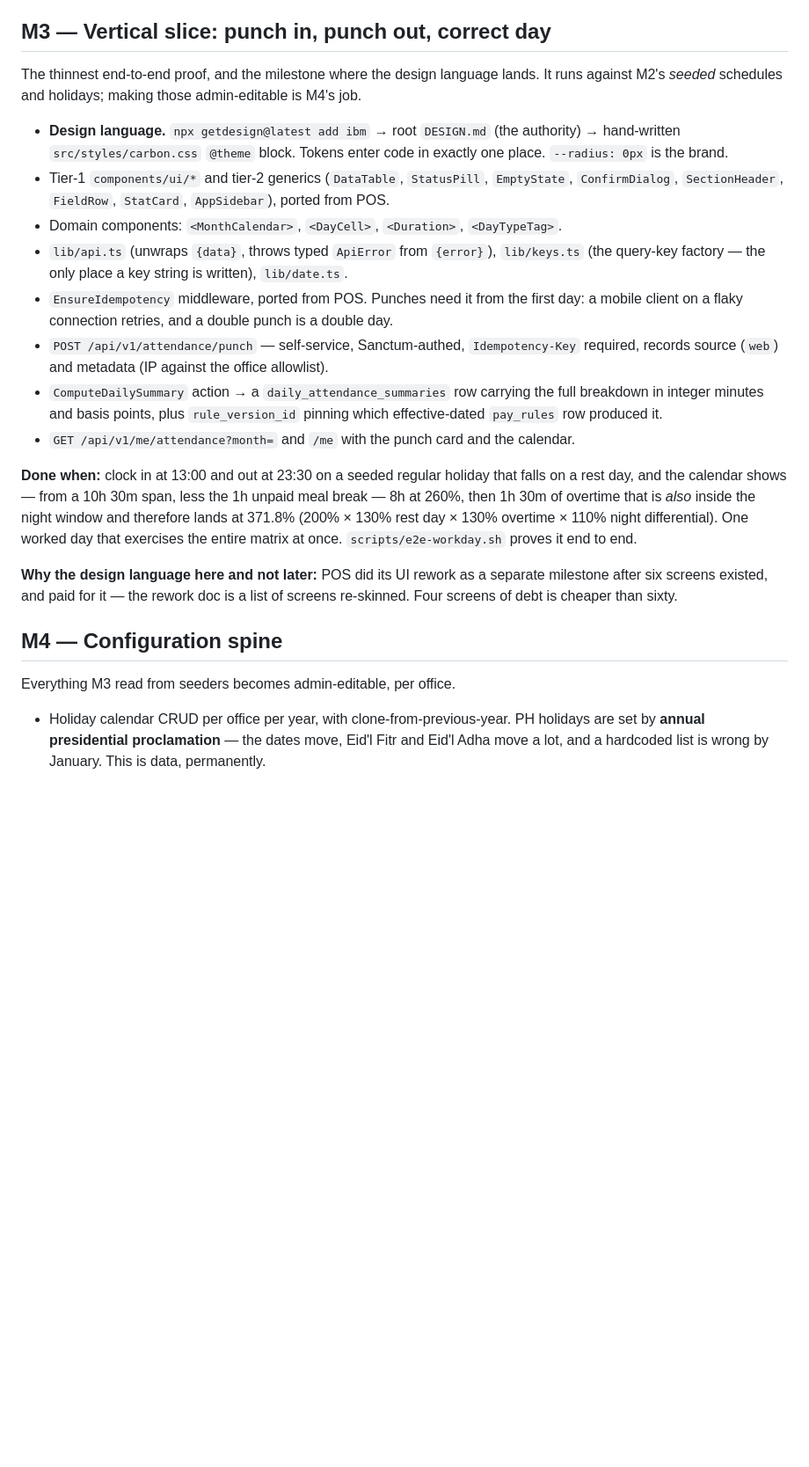
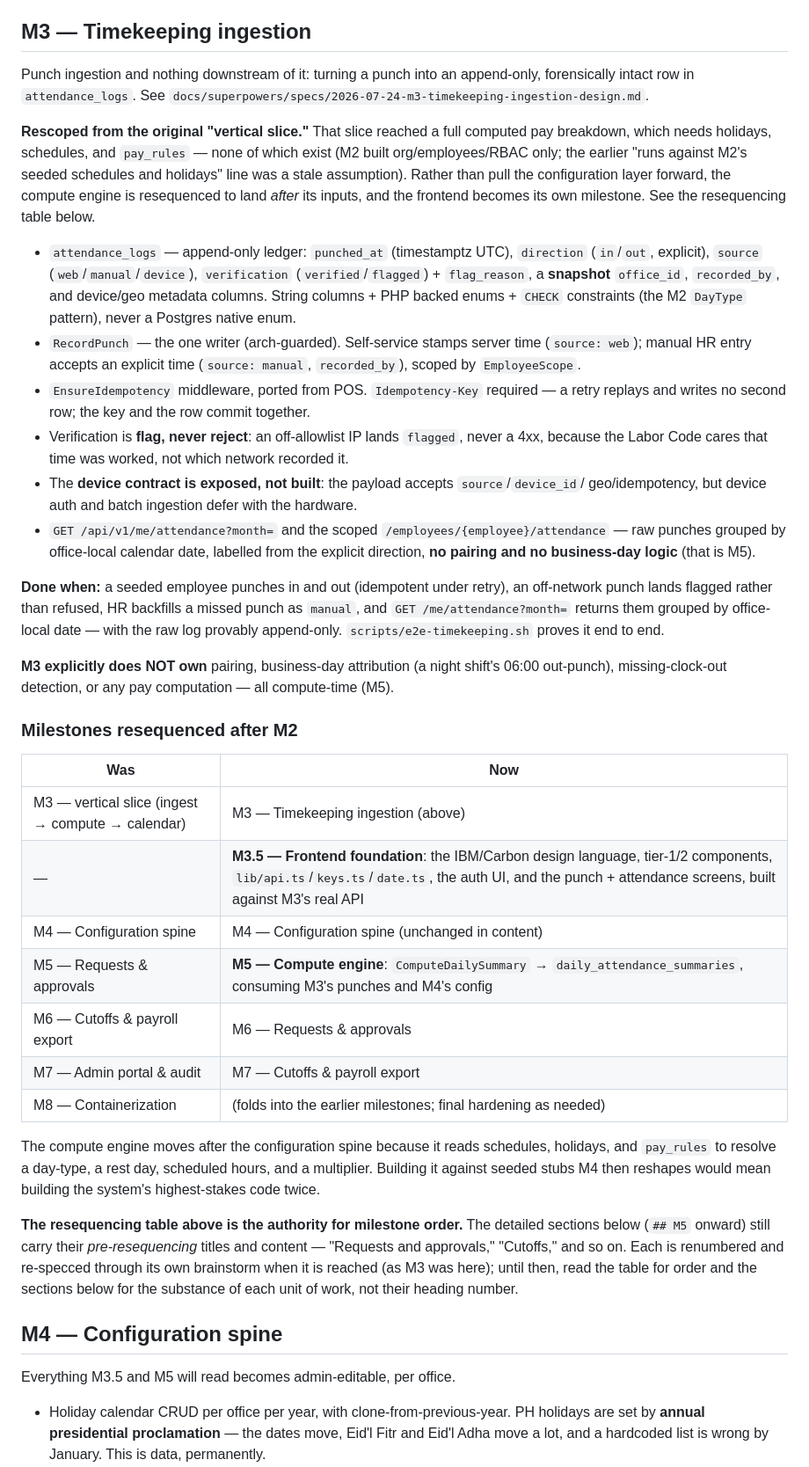
Before and after one commit to KenPrz/hris, a Markdown page: docs/06-roadmap.md, the part around the change. Shown at 88% size. GitHub-like rendering; blank space fills up the shorter version.

Commit message:
Spec: M3 timekeeping ingestion; resequence the roadmap
M3 is rescoped to punch ingestion only (append-only attendance_logs,
idempotency, flag-not-reject verification, the device contract exposed).
The compute engine needs holidays/schedules/pay_rules that don't exist,
so it resequences after the config spine; the frontend becomes its own
milestone. Explicit direction on each punch; string columns + PHP enums.

```diff
--- a/docs/06-roadmap.md
+++ b/docs/06-roadmap.md
@@ -291,42 +291,72 @@ turned on — for whoever extends the schema next:
   Refusals are **404 for out-of-scope subjects, 403 for unauthorized actors** — the
   four-actor matrix asserts both shapes, and that matrix is the milestone's proof.
 
-## M3 — Vertical slice: punch in, punch out, correct day
+## M3 — Timekeeping ingestion
 
-The thinnest end-to-end proof, and the milestone where the design language lands. It runs
-against M2's *seeded* schedules and holidays; making those admin-editable is M4's job.
+Punch ingestion and nothing downstream of it: turning a punch into an append-only,
+forensically intact row in `attendance_logs`. See
+`docs/superpowers/specs/2026-07-24-m3-timekeeping-ingestion-design.md`.
 
-- **Design language.** `npx getdesign@latest add ibm` → root `DESIGN.md` (the authority)
-  → hand-written `src/styles/carbon.css` `@theme` block. Tokens enter code in exactly one
-  place. `--radius: 0px` is the brand.
-- Tier-1 `components/ui/*` and tier-2 generics (`DataTable`, `StatusPill`, `EmptyState`,
-  `ConfirmDialog`, `SectionHeader`, `FieldRow`, `StatCard`, `AppSidebar`), ported from POS.
-- Domain components: `<MonthCalendar>`, `<DayCell>`, `<Duration>`, `<DayTypeTag>`.
-- `lib/api.ts` (unwraps `{data}`, throws typed `ApiError` from `{error}`), `lib/keys.ts`
-  (the query-key factory — the only place a key string is written), `lib/date.ts`.
-- `EnsureIdempotency` middleware, ported from POS. Punches need it from the first day:
-  a mobile client on a flaky connection retries, and a double punch is a double day.
-- `POST /api/v1/attendance/punch` — self-service, Sanctum-authed, `Idempotency-Key`
-  required, records source (`web`) and metadata (IP against the office allowlist).
-- `ComputeDailySummary` action → a `daily_attendance_summaries` row carrying the full
-  breakdown in integer minutes and basis points, plus `rule_version_id` pinning which
-  effective-dated `pay_rules` row produced it.
-- `GET /api/v1/me/attendance?month=` and `/me` with the punch card and the calendar.
+**Rescoped from the original "vertical slice."** That slice reached a full computed pay
+breakdown, which needs holidays, schedules, and `pay_rules` — none of which exist (M2 built
+org/employees/RBAC only; the earlier "runs against M2's seeded schedules and holidays" line
+was a stale assumption). Rather than pull the configuration layer forward, the compute
+engine is resequenced to land *after* its inputs, and the frontend becomes its own
+milestone. See the resequencing table below.
 
-**Done when:** clock in at 13:00 and out at 23:30 on a seeded regular holiday that falls on
-a rest day, and the calendar shows — from a 10h 30m span, less the 1h unpaid meal break —
-8h at 260%, then 1h 30m of overtime that is *also* inside the night window and therefore
-lands at 371.8% (200% × 130% rest day × 130% overtime × 110% night differential). One
-worked day that exercises the entire matrix at once. `scripts/e2e-workday.sh` proves it
-end to end.
+- `attendance_logs` — append-only ledger: `punched_at` (timestamptz UTC), `direction`
+  (`in`/`out`, explicit), `source` (`web`/`manual`/`device`), `verification`
+  (`verified`/`flagged`) + `flag_reason`, a **snapshot** `office_id`, `recorded_by`, and
+  device/geo metadata columns. String columns + PHP backed enums + `CHECK` constraints (the
+  M2 `DayType` pattern), never a Postgres native enum.
+- `RecordPunch` — the one writer (arch-guarded). Self-service stamps server time
+  (`source: web`); manual HR entry accepts an explicit time (`source: manual`,
+  `recorded_by`), scoped by `EmployeeScope`.
+- `EnsureIdempotency` middleware, ported from POS. `Idempotency-Key` required — a retry
+  replays and writes no second row; the key and the row commit together.
+- Verification is **flag, never reject**: an off-allowlist IP lands `flagged`, never a 4xx,
+  because the Labor Code cares that time was worked, not which network recorded it.
+- The **device contract is exposed, not built**: the payload accepts `source`/`device_id`/
+  geo/idempotency, but device auth and batch ingestion defer with the hardware.
+- `GET /api/v1/me/attendance?month=` and the scoped `/employees/{employee}/attendance` —
+  raw punches grouped by office-local calendar date, labelled from the explicit direction,
+  **no pairing and no business-day logic** (that is M5).
 
-**Why the design language here and not later:** POS did its UI rework as a separate
-milestone after six screens existed, and paid for it — the rework doc is a list of screens
-re-skinned. Four screens of debt is cheaper than sixty.
+**Done when:** a seeded employee punches in and out (idempotent under retry), an off-network
+punch lands flagged rather than refused, HR backfills a missed punch as `manual`, and
+`GET /me/attendance?month=` returns them grouped by office-local date — with the raw log
+provably append-only. `scripts/e2e-timekeeping.sh` proves it end to end.
+
+**M3 explicitly does NOT own** pairing, business-day attribution (a night shift's 06:00
+out-punch), missing-clock-out detection, or any pay computation — all compute-time (M5).
+
+### Milestones resequenced after M2
+
+| Was | Now |
+| --- | --- |
+| M3 — vertical slice (ingest → compute → calendar) | M3 — Timekeeping ingestion (above) |
+| — | **M3.5 — Frontend foundation**: the IBM/Carbon design language, tier-1/2 components, `lib/api.ts`/`keys.ts`/`date.ts`, the auth UI, and the punch + attendance screens, built against M3's real API |
+| M4 — Configuration spine | M4 — Configuration spine (unchanged in content) |
+| M5 — Requests & approvals | **M5 — Compute engine**: `ComputeDailySummary` → `daily_attendance_summaries`, consuming M3's punches and M4's config |
+| M6 — Cutoffs & payroll export | M6 — Requests & approvals |
+| M7 — Admin portal & audit | M7 — Cutoffs & payroll export |
+| M8 — Containerization | (folds into the earlier milestones; final hardening as needed) |
+
+The compute engine moves after the configuration spine because it reads schedules,
+holidays, and `pay_rules` to resolve a day-type, a rest day, scheduled hours, and a
+multiplier. Building it against seeded stubs M4 then reshapes would mean building the
+system's highest-stakes code twice.
+
+**The resequencing table above is the authority for milestone order.** The detailed
+sections below (`## M5` onward) still carry their *pre-resequencing* titles and content —
+"Requests and approvals," "Cutoffs," and so on. Each is renumbered and re-specced through
+its own brainstorm when it is reached (as M3 was here); until then, read the table for
+order and the sections below for the substance of each unit of work, not their heading
+number.
 
 ## M4 — Configuration spine
 
-Everything M3 read from seeders becomes admin-editable, per office.
+Everything M3.5 and M5 will read becomes admin-editable, per office.
 
 - Holiday calendar CRUD per office per year, with clone-from-previous-year. PH holidays
   are set by **annual presidential proclamation** — the dates move, Eid'l Fitr and Eid'l
```
Also changed, not shown: 1 other file.
